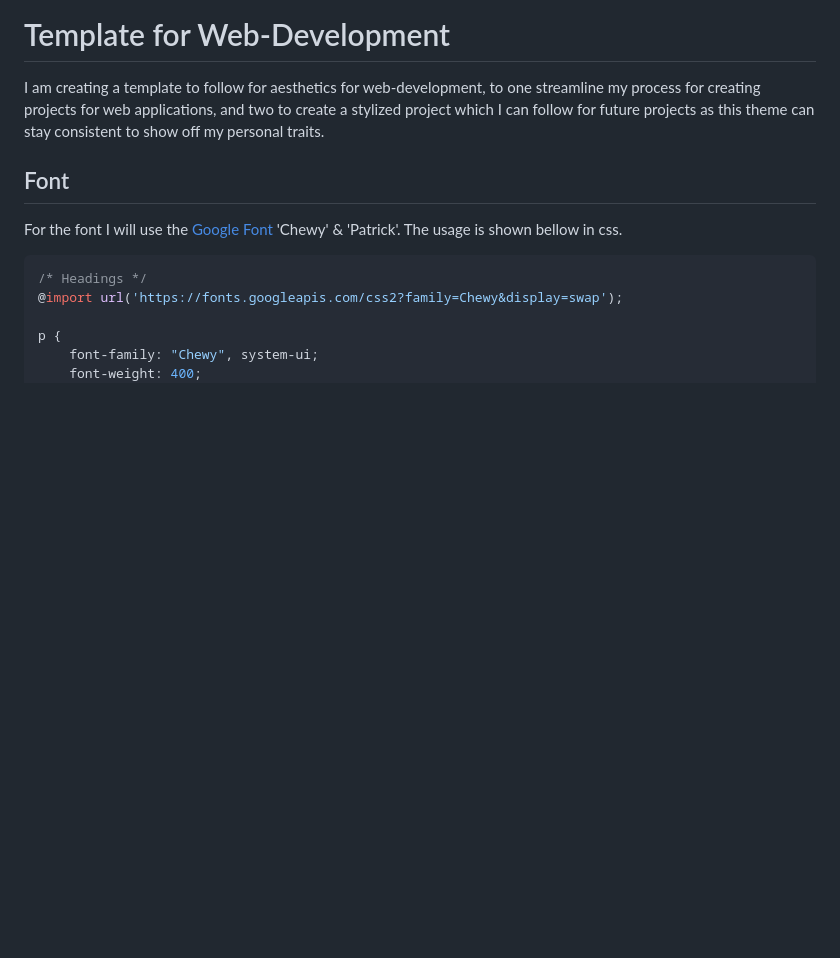
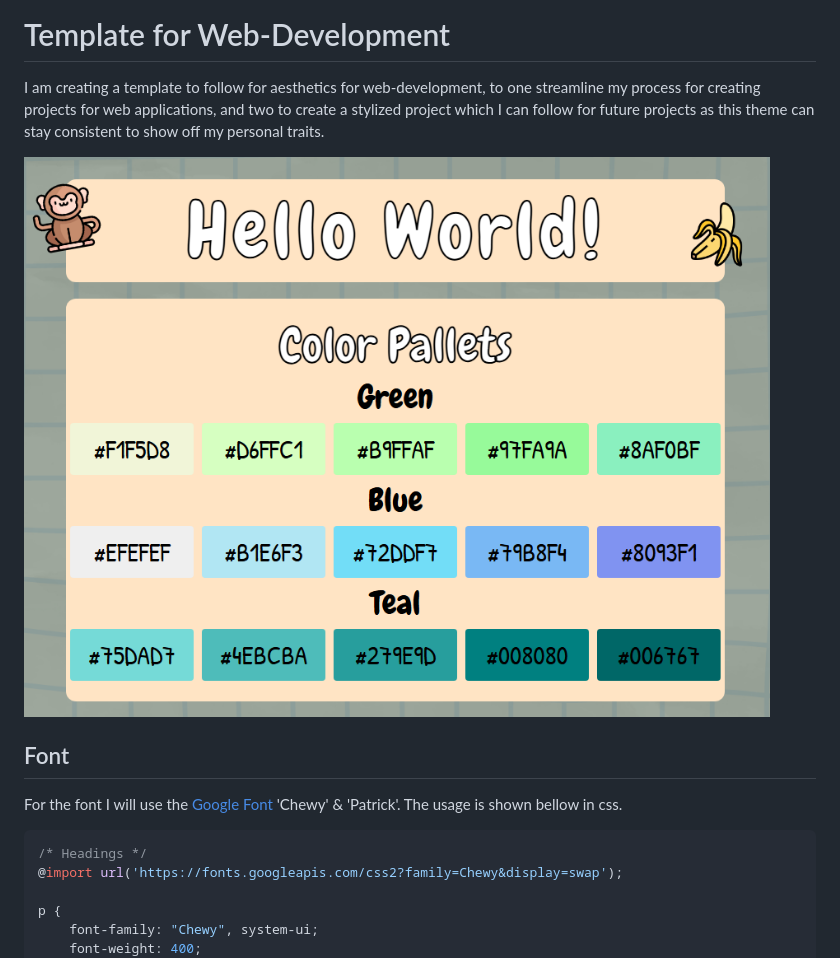
Before and after one commit to ranjeth-ravichandran/Template-Design, a Markdown page: README.md, the part around the change. Drawn GitHub-style; pictures changed too: images/website-template.png (added); blank space fills up the shorter version.

Commit message:
Adding image to Readme

```diff
--- a/README.md
+++ b/README.md
@@ -1,5 +1,7 @@
 # Template for Web-Development
 I am creating a template to follow for aesthetics for web-development, to one streamline my process for creating projects for web applications, and two to create a stylized project which I can follow for future projects as this theme can stay consistent to show off my personal traits.
+
+![Website Template](images/website-template.png)
 
 ## Font
 For the font I will use the [Google Font](https://fonts.google.com/) <span style="color:yellow; font-weight:bold; font-size:20px;">'Chewy' & 'Patrick'</span>. The usage is shown bellow in css.
```
